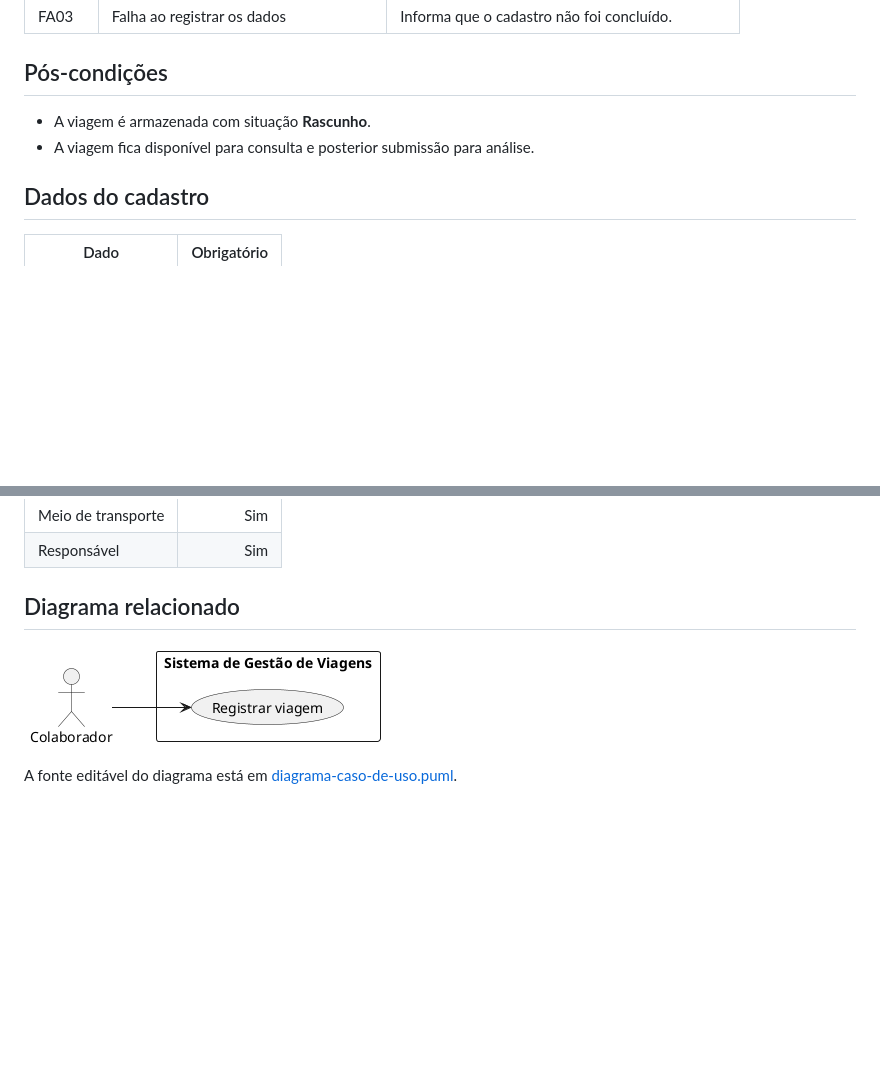
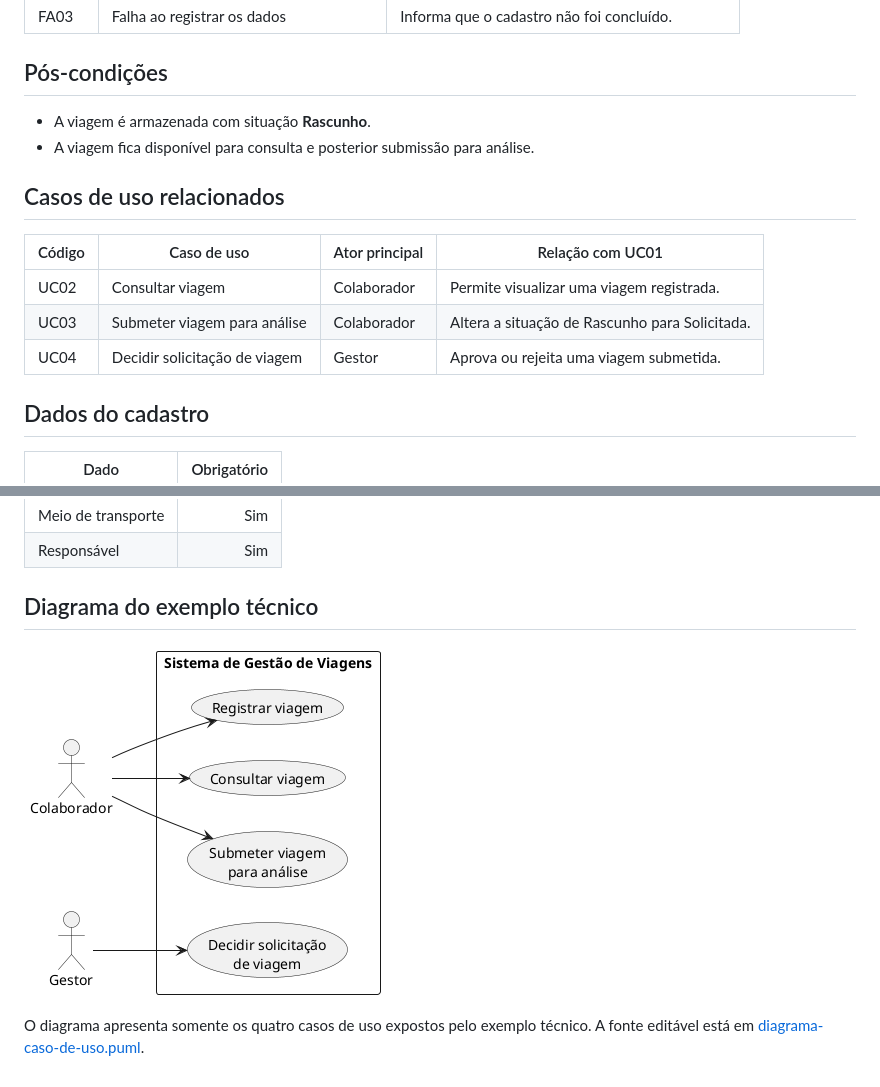
Before and after one commit to gabrielhochmann-academic/es2-travel-management, a Markdown page: docs/casos-de-uso/UC01-Registrar-Viagem.md, 2 parts joined by grey strips. Drawn GitHub-style; pictures changed too: docs/casos-de-uso/diagrama-caso-de-uso.png; blank space fills up the shorter version.

```diff
--- a/docs/casos-de-uso/UC01-Registrar-Viagem.md
+++ b/docs/casos-de-uso/UC01-Registrar-Viagem.md
@@ -34,6 +34,14 @@
 - A viagem é armazenada com situação **Rascunho**.
 - A viagem fica disponível para consulta e posterior submissão para análise.
 
+## Casos de uso relacionados
+
+| Código | Caso de uso | Ator principal | Relação com UC01 |
+|---|---|---|---|
+| UC02 | Consultar viagem | Colaborador | Permite visualizar uma viagem registrada. |
+| UC03 | Submeter viagem para análise | Colaborador | Altera a situação de Rascunho para Solicitada. |
+| UC04 | Decidir solicitação de viagem | Gestor | Aprova ou rejeita uma viagem submetida. |
+
 ## Dados do cadastro
 
 | Dado | Obrigatório |
@@ -45,8 +53,8 @@
 | Meio de transporte | Sim |
 | Responsável | Sim |
 
-## Diagrama relacionado
+## Diagrama do exemplo técnico
 
 ![Diagrama de caso de uso UC01](diagrama-caso-de-uso.png)
 
-A fonte editável do diagrama está em [diagrama-caso-de-uso.puml](diagrama-caso-de-uso.puml).
+O diagrama apresenta somente os quatro casos de uso expostos pelo exemplo técnico. A fonte editável está em [diagrama-caso-de-uso.puml](diagrama-caso-de-uso.puml).
```
Also changed, not shown: README.md (+2 -2 lines), docs/README.md (+2 -2 lines), 1 other file.
